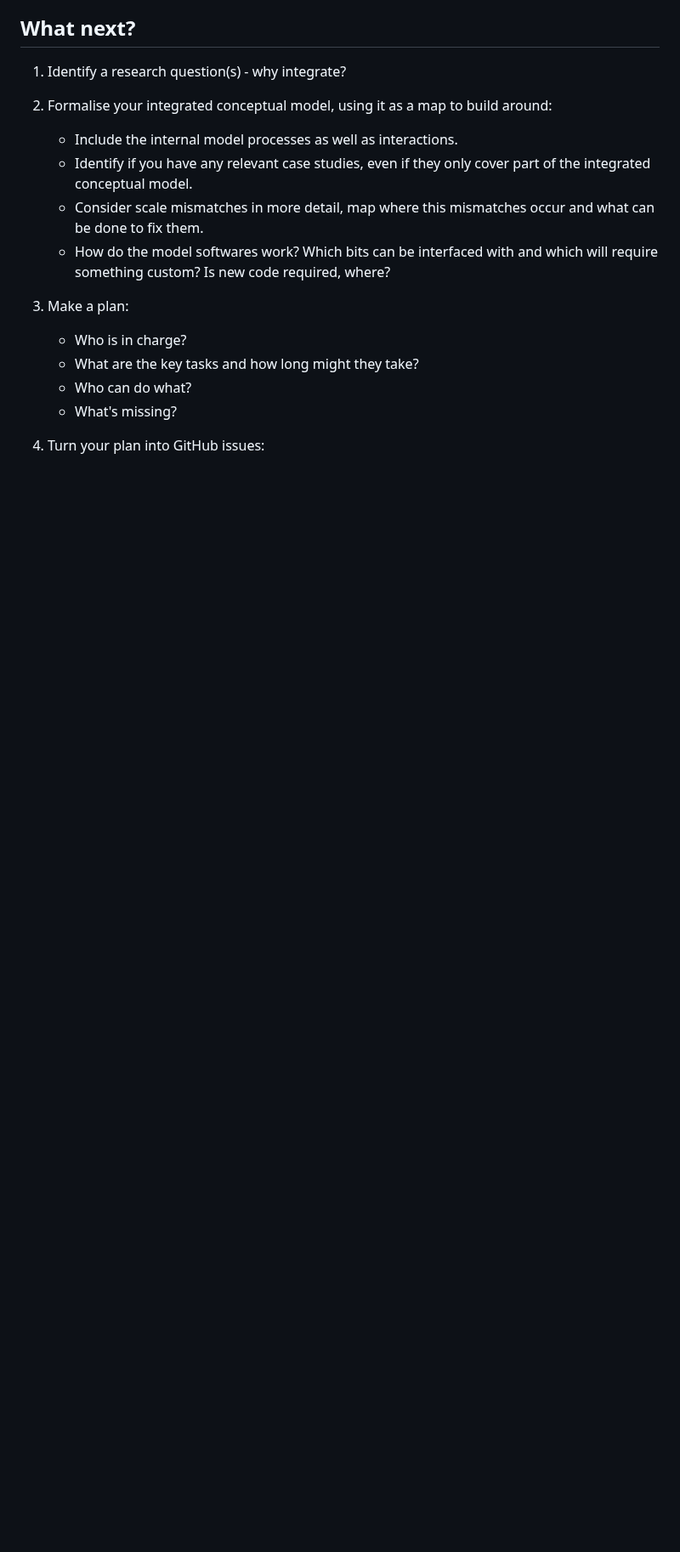
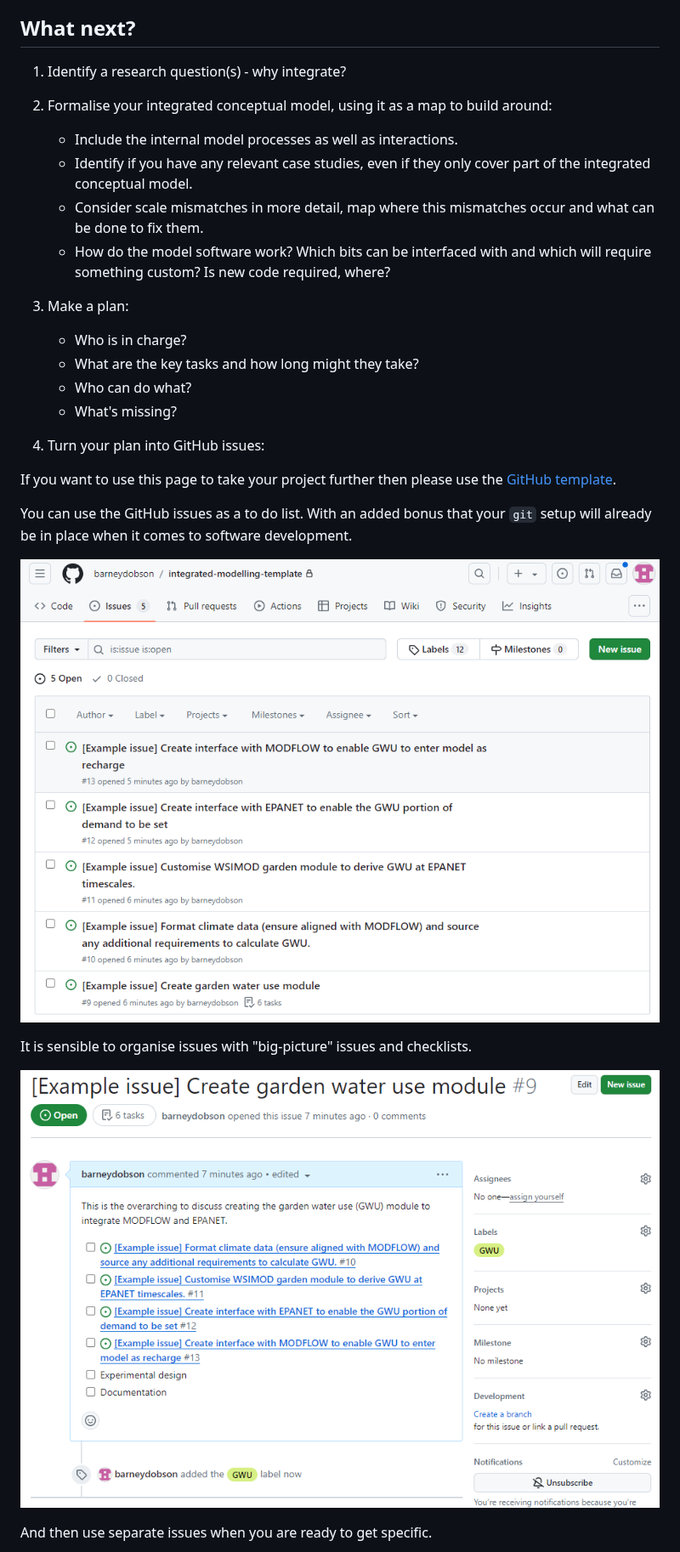
Before and after one commit to barneydobson/integrated-modelling-template, a Markdown page: README.md, the part around one of its changes. Shown at 85% size. Drawn GitHub-style; pictures changed too: docs/images/example-issue-overview.png (added), docs/images/example-issues-page.png (added); blank space fills up the shorter version.

Commit message:
example issues

```diff
--- a/README.md
+++ b/README.md
@@ -195,7 +192,7 @@ unusefulness of abstraction), same is probably true for outflows/leaks.
    part of the integrated conceptual model.
    - Consider scale mismatches in more detail, map where this mismatches occur
    and what can be done to fix them.
-   - How do the model softwares work? Which bits can be interfaced with and which
+   - How do the model software work? Which bits can be interfaced with and which
    will require something custom? Is new code required, where?
 
 3. Make a plan:
@@ -206,3 +203,18 @@ unusefulness of abstraction), same is probably true for outflows/leaks.
    - What's missing?
 
 4. Turn your plan into GitHub issues:
+
+If you want to use this page to take your project further then please use
+the [GitHub template](docs/template.md).
+
+You can use the GitHub issues as a to do list. With an added bonus that your `git`
+setup will already be in place when it comes to software development.
+
+![Issues page](docs/images/example-issues-page.png)
+
+It is sensible to organise issues with "big-picture" issues and checklists.
+
+![Issues overview](docs/images/example-issue-overview.png)
+
+And then use separate issues when you are ready to get specific.
+
```
Also changed, not shown: other parts of README.md (+1 -3 lines), docs/images/example-issue.png (added).
